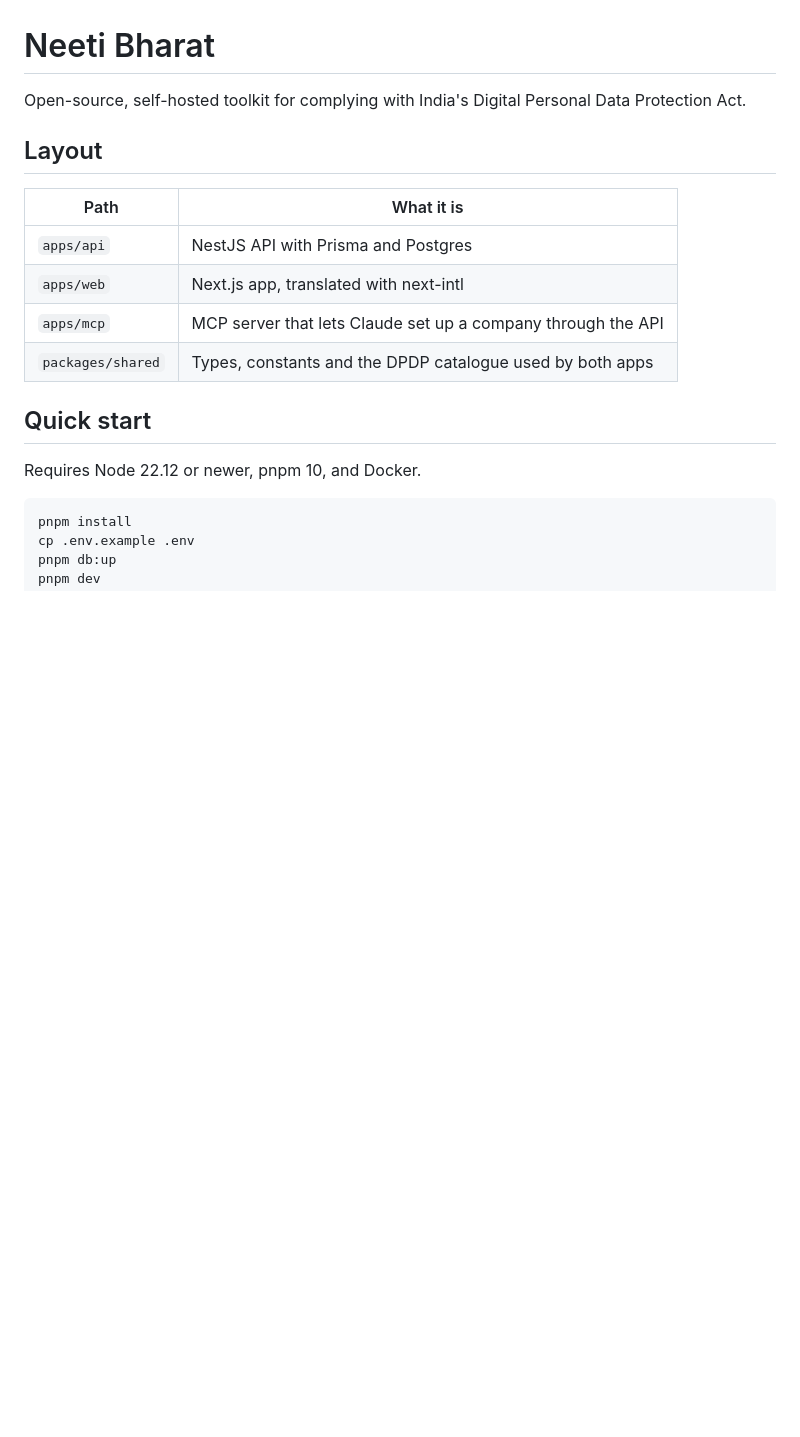
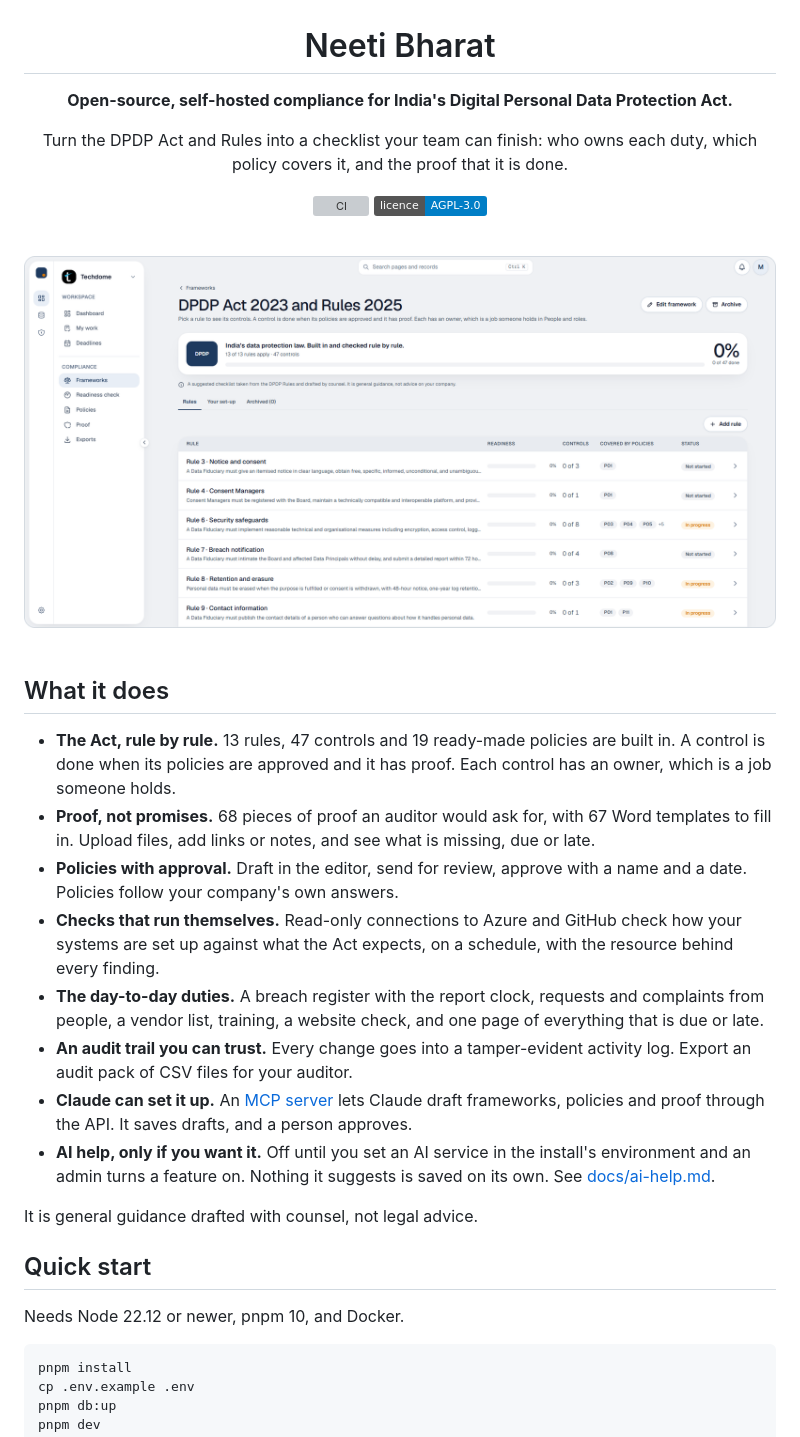
Before and after one commit to neetibharat/neeti-bharat, a Markdown page: README.md, the part around one of its changes. GitHub-like rendering; pictures changed too: docs/images/hero.png (added); badges without logos; blank space fills up the shorter version; grey boxes are pictures that could not be loaded.

Commit message:
feat: update readme

````diff
--- a/README.md
+++ b/README.md
@@ -1,19 +3,36 @@
 # Neeti Bharat
 
-Open-source, self-hosted toolkit for complying with India's Digital Personal Data Protection Act.
+**Open-source, self-hosted compliance for India's Digital Personal Data Protection Act.**
 
-## Layout
+Turn the DPDP Act and Rules into a checklist your team can finish: who owns each duty, which policy covers it, and the proof that it is done.
 
-| Path              | What it is                                                   |
-| ----------------- | ------------------------------------------------------------ |
-| `apps/api`        | NestJS API with Prisma and Postgres                          |
-| `apps/web`        | Next.js app, translated with next-intl                       |
-| `apps/mcp`        | MCP server that lets Claude set up a company through the API |
-| `packages/shared` | Types, constants and the DPDP catalogue used by both apps    |
+[![CI](https://github.com/neetibharat/neeti-bharat/actions/workflows/ci.yml/badge.svg)](https://github.com/neetibharat/neeti-bharat/actions/workflows/ci.yml)
+[![Licence: AGPL-3.0](https://img.shields.io/badge/licence-AGPL--3.0-blue.svg)](LICENSE)
+
+<br />
+
+<img src="docs/images/hero.png" alt="The DPDP Act 2023 and Rules 2025 in Neeti Bharat: each rule with its controls, the policies that cover it, and its status" width="100%" />
+
+</div>
+
+<br />
+
+## What it does
+
+- **The Act, rule by rule.** 13 rules, 47 controls and 19 ready-made policies are built in. A control is done when its policies are approved and it has proof. Each control has an owner, which is a job someone holds.
+- **Proof, not promises.** 68 pieces of proof an auditor would ask for, with 67 Word templates to fill in. Upload files, add links or notes, and see what is missing, due or late.
+- **Policies with approval.** Draft in the editor, send for review, approve with a name and a date. Policies follow your company's own answers.
+- **Checks that run themselves.** Read-only connections to Azure and GitHub check how your systems are set up against what the Act expects, on a schedule, with the resource behind every finding.
+- **The day-to-day duties.** A breach register with the report clock, requests and complaints from people, a vendor list, training, a website check, and one page of everything that is due or late.
+- **An audit trail you can trust.** Every change goes into a tamper-evident activity log. Export an audit pack of CSV files for your auditor.
+- **Claude can set it up.** An [MCP server](docs/mcp.md) lets Claude draft frameworks, policies and proof through the API. It saves drafts, and a person approves.
+- **AI help, only if you want it.** Off until you set an AI service in the install's environment and an admin turns a feature on. Nothing it suggests is saved on its own. See [docs/ai-help.md](docs/ai-help.md).
+
+It is general guidance drafted with counsel, not legal advice.
 
 ## Quick start
 
-Requires Node 22.12 or newer, pnpm 10, and Docker.
+Needs Node 22.12 or newer, pnpm 10, and Docker.
 
 ```sh
 pnpm install
````
Also changed, not shown: other parts of README.md (+32 -3 lines).
